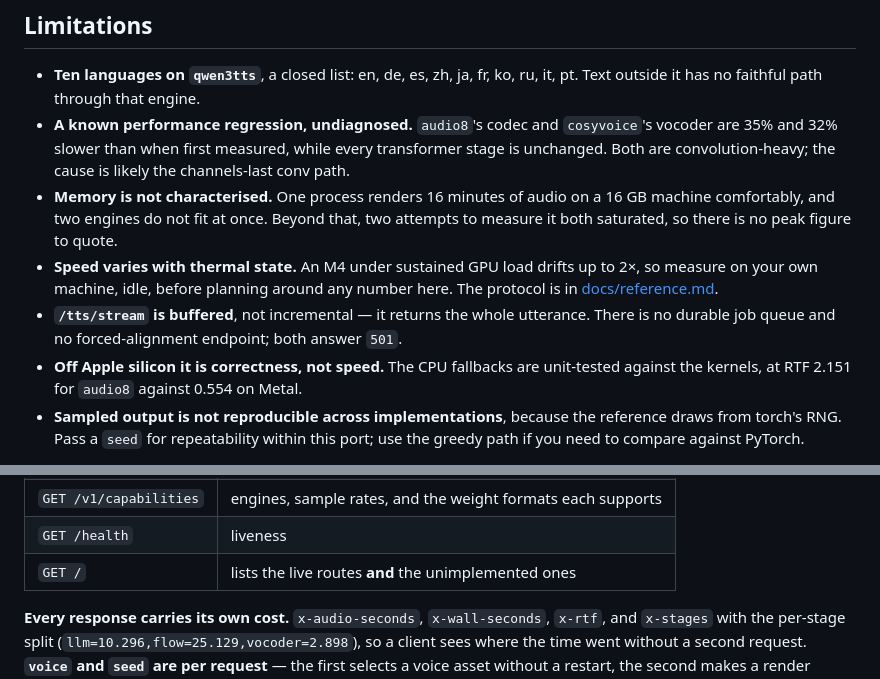
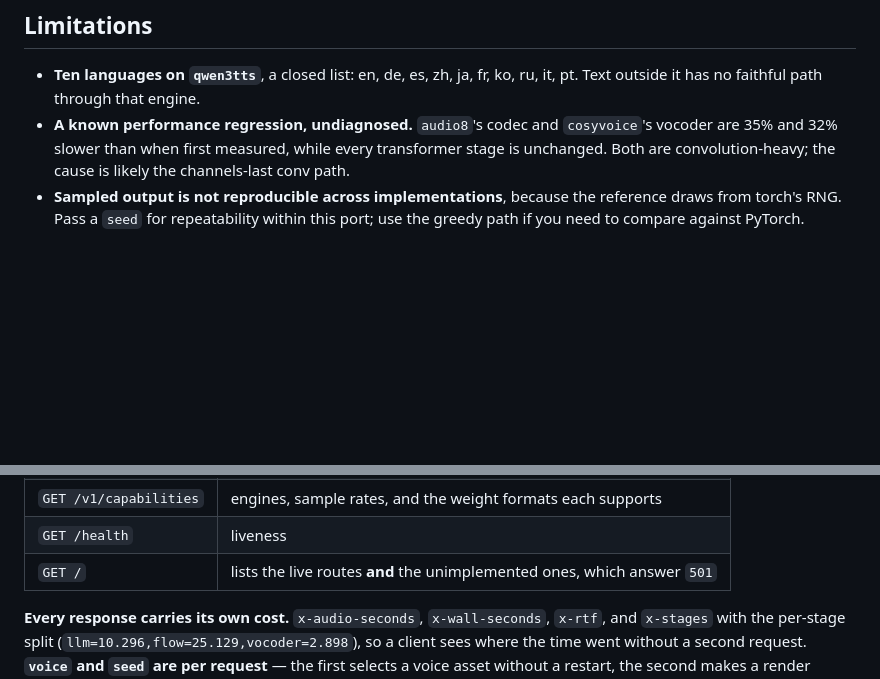
Before and after one commit to drmhse/tts-rs, a Markdown page: README.md, 2 parts joined by grey strips. Rendered like a GitHub page; blank space fills up the shorter version.

Commit message:
Trim the limitations to the three a reader cannot infer
Two of the four removed were saying something the README already said: the route
table calls /tts/stream buffered, and the requirements paragraph already gives the
CPU figure against Metal. Memory and thermal drift come out entirely; both are in
reference.md, and neither changes whether someone should try this.

What is left is what a reader would otherwise discover the hard way — ten
languages on qwen3tts, the undiagnosed conv regression, and sampled output not
being reproducible across implementations, with the seed and greedy-path remedies.

The `GET /` row now names 501, since dropping the bullet left the README with no
mention that unimplemented routes answer it rather than 404.

```diff
--- a/README.md
+++ b/README.md
@@ -84,16 +84,6 @@ the engines interleaved: `audio8` 0.554, `cosyvoice` 0.726, `qwen3tts` 0.665.
 - **A known performance regression, undiagnosed.** `audio8`'s codec and `cosyvoice`'s vocoder
   are 35% and 32% slower than when first measured, while every transformer stage is unchanged.
   Both are convolution-heavy; the cause is likely the channels-last conv path.
-- **Memory is not characterised.** One process renders 16 minutes of audio on a 16 GB machine
-  comfortably, and two engines do not fit at once. Beyond that, two attempts to measure it both
-  saturated, so there is no peak figure to quote.
-- **Speed varies with thermal state.** An M4 under sustained GPU load drifts up to 2×, so
-  measure on your own machine, idle, before planning around any number here. The protocol is
-  in [docs/reference.md](docs/reference.md#how-to-measure-without-fooling-yourself).
-- **`/tts/stream` is buffered**, not incremental — it returns the whole utterance. There is no
-  durable job queue and no forced-alignment endpoint; both answer `501`.
-- **Off Apple silicon it is correctness, not speed.** The CPU fallbacks are unit-tested against
-  the kernels, at RTF 2.151 for `audio8` against 0.554 on Metal.
 - **Sampled output is not reproducible across implementations**, because the reference draws
   from torch's RNG. Pass a `seed` for repeatability within this port; use the greedy path if
   you need to compare against PyTorch.
@@ -123,7 +113,7 @@ curl -X POST localhost:3003/tts -H "X-API-Key: secret" \
 | `POST /tts/stream` | same, buffered rather than incremental |
 | `GET /v1/capabilities` | engines, sample rates, and the weight formats each supports |
 | `GET /health` | liveness |
-| `GET /` | lists the live routes **and** the unimplemented ones |
+| `GET /` | lists the live routes **and** the unimplemented ones, which answer `501` |
 
 **Every response carries its own cost.** `x-audio-seconds`, `x-wall-seconds`, `x-rtf`, and
 `x-stages` with the per-stage split (`llm=10.296,flow=25.129,vocoder=2.898`), so a client sees
```
